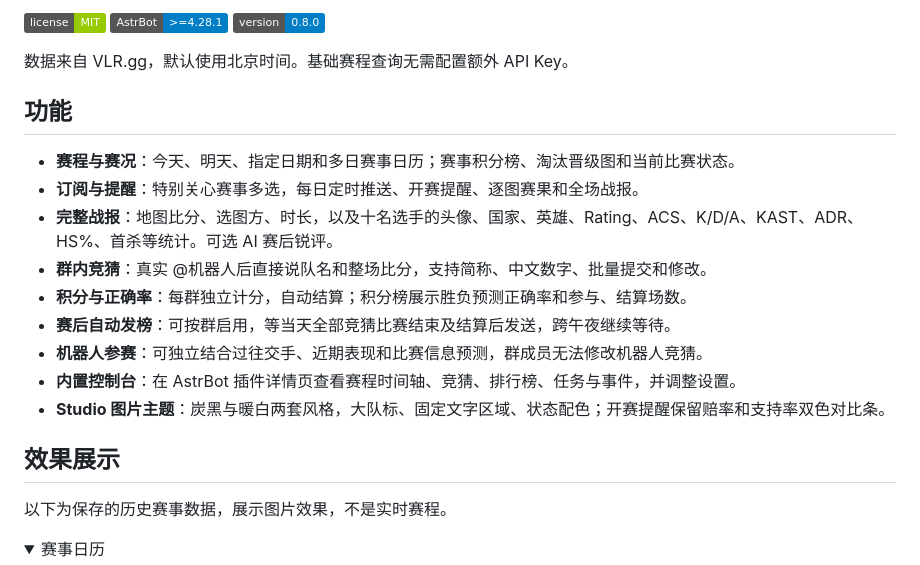
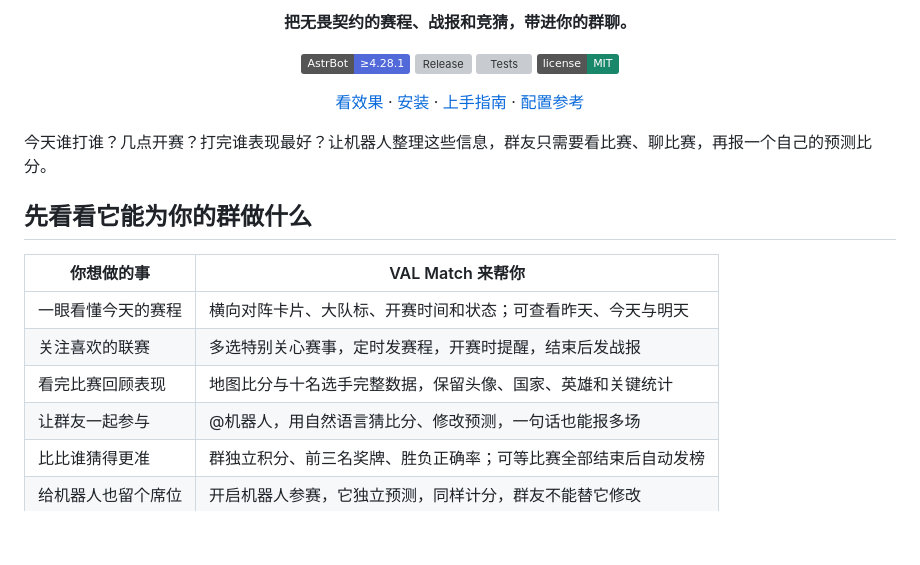
Before and after one commit to Kelvin18710/astrbot_plugin_val_match, a Markdown page: README.md, the part around one of its changes. GitHub-like rendering; badges without logos; blank space fills up the shorter version; grey boxes are pictures that could not be loaded.

```diff
--- a/README.md
+++ b/README.md
@@ -4,26 +4,25 @@
 
-![MIT](https://img.shields.io/badge/license-MIT-green)
-![AstrBot](https://img.shields.io/badge/AstrBot-%3E%3D4.28.1-blue)
-![版本](https://img.shields.io/badge/version-0.8.0-blue)
+**把无畏契约的赛程、战报和竞猜，带进你的群聊。**
 
-数据来自 VLR.gg，默认使用北京时间。基础赛程查询无需配置额外 API Key。
+[![AstrBot](https://img.shields.io/badge/AstrBot-%E2%89%A54.28.1-526ad9)](https://astrbot.app)
+[![Release](https://img.shields.io/github/v/release/Kelvin18710/astrbot_plugin_val_match?color=e76f7d&label=release)](https://github.com/Kelvin18710/astrbot_plugin_val_match/releases/latest)
+[![Tests](https://github.com/Kelvin18710/astrbot_plugin_val_match/actions/workflows/test.yml/badge.svg)](https://github.com/Kelvin18710/astrbot_plugin_val_match/actions/workflows/test.yml)
+[![MIT](https://img.shields.io/badge/license-MIT-19876a)](LICENSE)
 
-## 功能
+[看效果](#先看看它能为你的群做什么) · [安装](#安装后先试一句) · [上手指南](docs/QUICKSTART.md) · [配置参考](docs/CONFIGURATION.md)
 
-- **赛程与赛况**：今天、明天、指定日期和多日赛事日历；赛事积分榜、淘汰晋级图和当前比赛状态。
-- **订阅与提醒**：特别关心赛事多选，每日定时推送、开赛提醒、逐图赛果和全场战报。
-- **完整战报**：地图比分、选图方、时长，以及十名选手的头像、国家、英雄、Rating、ACS、K/D/A、KAST、ADR、HS%、首杀等统计。可选 AI 赛后锐评。
-- **群内竞猜**：真实 @机器人后直接说队名和整场比分，支持简称、中文数字、批量提交和修改。
-- **积分与正确率**：每群独立计分，自动结算；积分榜展示胜负预测正确率和参与、结算场数。
-- **赛后自动发榜**：可按群启用，等当天全部竞猜比赛结束及结算后发送，跨午夜继续等待。
-- **机器人参赛**：可独立结合过往交手、近期表现和比赛信息预测，群成员无法修改机器人竞猜。
-- **内置控制台**：在 AstrBot 插件详情页查看赛程时间轴、竞猜、排行榜、任务与事件，并调整设置。
-- **Studio 图片主题**：炭黑与暖白两套风格，大队标、固定文字区域、状态配色；开赛提醒保留赔率和支持率双色对比条。
+</div>
 
-## 效果展示
+今天谁打谁？几点开赛？打完谁表现最好？让机器人整理这些信息，群友只需要看比赛、聊比赛，再报一个自己的预测比分。
 
-以下为保存的历史赛事数据，展示图片效果，不是实时赛程。
+## 先看看它能为你的群做什么
 
-<details open>
-<summary>赛事日历</summary>
+| 你想做的事 | VAL Match 来帮你 |
+| --- | --- |
+| 一眼看懂今天的赛程 | 横向对阵卡片、大队标、开赛时间和状态；可查看昨天、今天与明天 |
+| 关注喜欢的联赛 | 多选特别关心赛事，定时发赛程，开赛时提醒，结束后发战报 |
+| 看完比赛回顾表现 | 地图比分与十名选手完整数据，保留头像、国家、英雄和关键统计 |
+| 让群友一起参与 | @机器人，用自然语言猜比分、修改预测，一句话也能报多场 |
+| 比比谁猜得更准 | 群独立积分、前三名奖牌、胜负正确率；可等比赛全部结束后自动发榜 |
+| 给机器人也留个席位 | 开启机器人参赛，它独立预测，同样计分，群友不能替它修改 |
 
```
Also changed, not shown: other parts of README.md (+75 -75 lines), CHANGELOG.md (+8 -0 lines), docs/CONFIGURATION.md (+10 -139 lines), docs/QUICKSTART.md (added, +128 -0 lines), docs/examples/guide.png (added), 7 other files.
